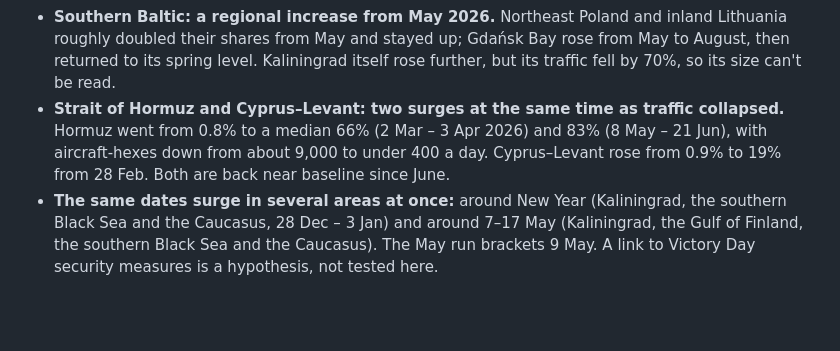
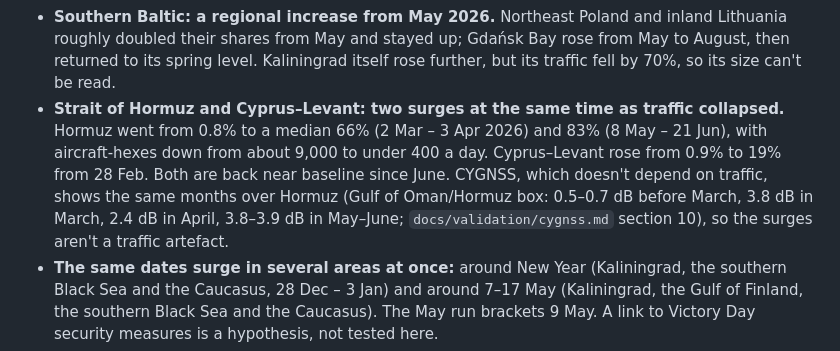
Before and after one commit to metacog-osint/noise-floor, a Markdown page: docs/assessment/year-trends.md, the part around the change. Rendered like a GitHub page; blank space fills up the shorter version.

```diff
--- a/docs/assessment/year-trends.md
+++ b/docs/assessment/year-trends.md
@@ -14,7 +14,10 @@ reviewed by a person beyond the checks below.*
   itself rose further, but its traffic fell by 70%, so its size can't be read.
 - **Strait of Hormuz and Cyprus–Levant: two surges at the same time as traffic collapsed.** Hormuz went from 0.8% to a
   median 66% (2 Mar – 3 Apr 2026) and 83% (8 May – 21 Jun), with aircraft-hexes down from about 9,000 to under 400 a
-  day. Cyprus–Levant rose from 0.9% to 19% from 28 Feb. Both are back near baseline since June.
+  day. Cyprus–Levant rose from 0.9% to 19% from 28 Feb. Both are back near baseline since June. CYGNSS, which doesn't
+  depend on traffic, shows the same months over Hormuz (Gulf of Oman/Hormuz box: 0.5–0.7 dB before March, 3.8 dB in
+  March, 2.4 dB in April, 3.8–3.9 dB in May–June; `docs/validation/cygnss.md` section 10), so the surges aren't a
+  traffic artefact.
 - **The same dates surge in several areas at once:** around New Year (Kaliningrad, the southern Black Sea and the
   Caucasus, 28 Dec – 3 Jan) and around 7–17 May (Kaliningrad, the Gulf of Finland, the southern Black Sea and the
   Caucasus). The May run brackets 9 May. A link to Victory Day security measures is a hypothesis, not tested here.
```
Also changed, not shown: docs/validation/ais-baltic.md (+8 -1 lines), docs/validation/phase1.md (+6 -1 lines), docs/validation/img/position_loss_east_kaliningrad.png (added).
